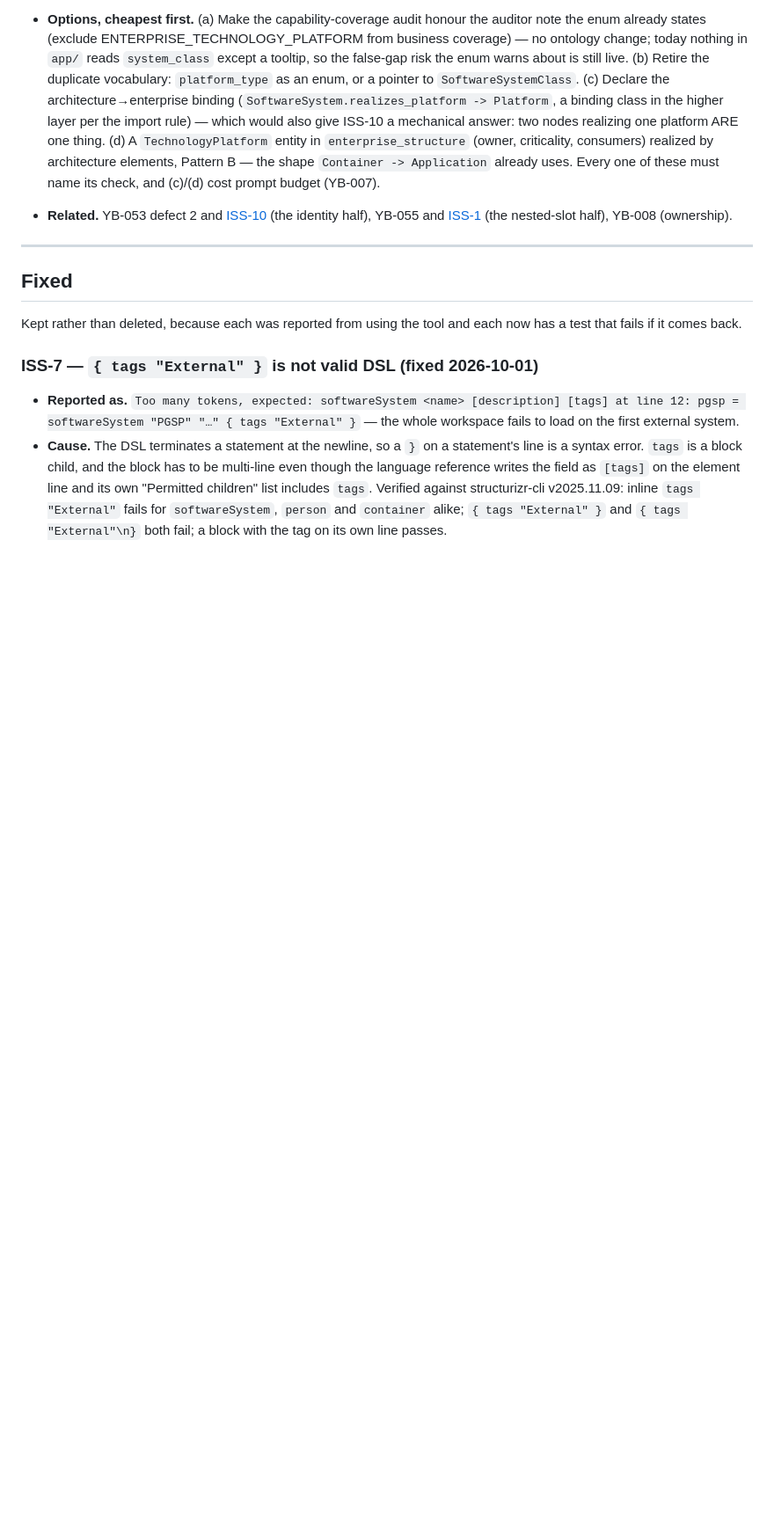
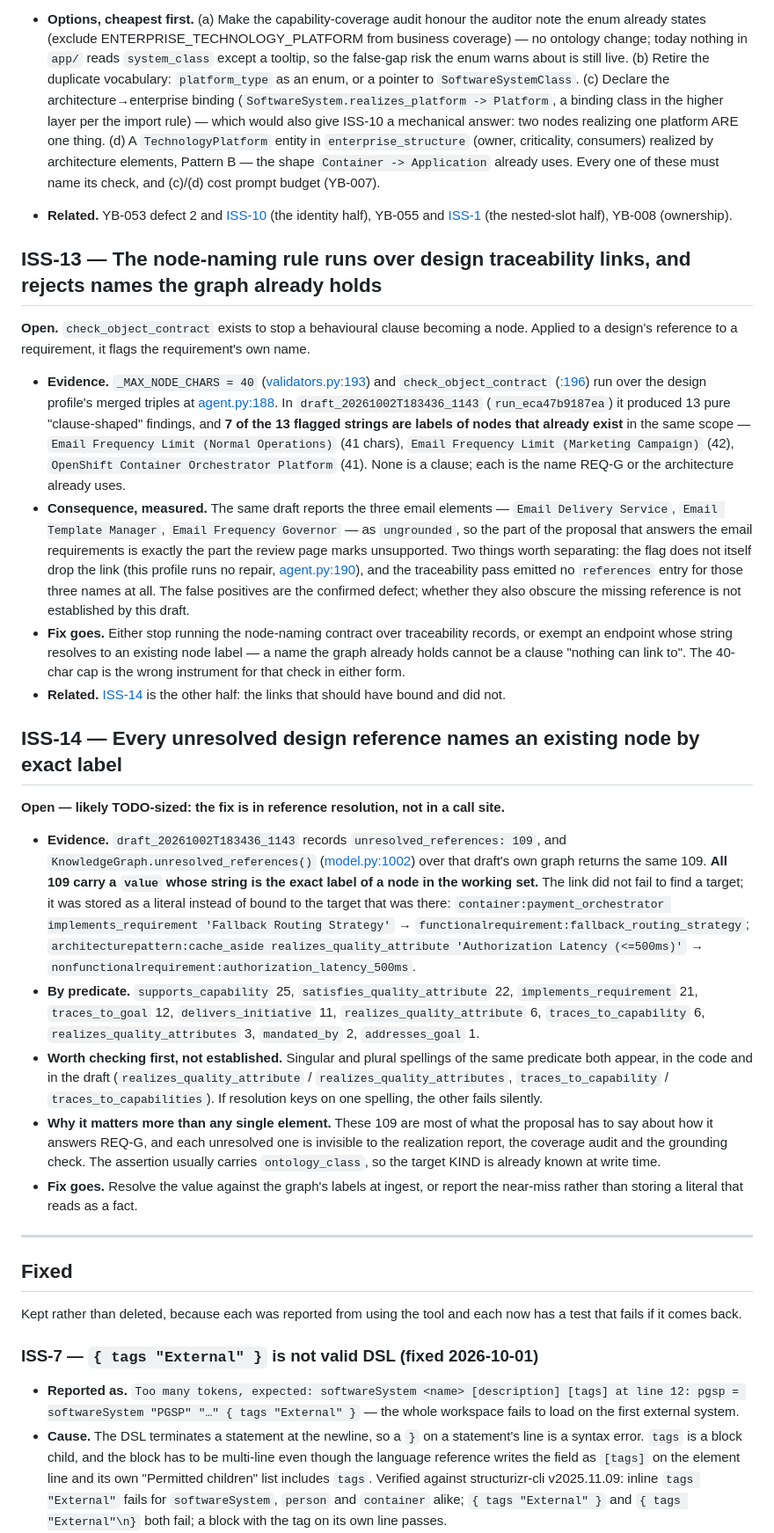
Before and after one commit to ahamedm/sea_blueprint, a Markdown page: ISSUES.md, the part around the change. Shown at 88% size. GitHub-like rendering; blank space fills up the shorter version.

Commit message:
docs(issues): the design's naming check rejects real names, and 109 links never bound
Both recorded from the O365 investigation (design job run_eca47b9187ea), and both
measured against draft_20261002T183436_1143 rather than described.

ISS-13. `check_object_contract` exists to stop a behavioural clause becoming a
node, and it runs over the design profile's merged triples. In that draft 13 of
its findings are pure "clause-shaped" length flags, and 7 of the 13 flagged
strings are labels of nodes that already exist in the same scope — "Email
Frequency Limit (Normal Operations)" at 41 chars, "OpenShift Container
Orchestrator Platform" at 41. A name the graph already holds cannot be a clause
nothing can link to. The profile runs no repair, so the flag drops nothing; it
reports. What is NOT established, and the entry says so, is whether it also
obscures the traceability pass emitting no reference for those elements at all.

ISS-14. The draft records 109 unresolved references and
`unresolved_references()` agrees. All 109 name an existing node by exact label:
the link did not fail to find a target, it was stored as a literal instead of
bound to the target that was there — with `ontology_class` often already recorded,
so the target kind was known at write time. Broken down by predicate, and flagged
as a first thing to check rather than a conclusion: singular and plural spellings
of the same predicate both appear.

Neither is promoted to a TODO entry. ISS-14 is plausibly the larger win and may
be worth sizing, but that is a decision rather than a measurement.

Also re-checked ISS-5 while here: its two count assertions still fail with this
week's changes stashed, so the failure is the fixture drift ISS-5 records and not
anything in this session's work.

Signed-off-by: ahamedm <8115798+ahamedm@users.noreply.github.com>

```diff
--- a/ISSUES.md
+++ b/ISSUES.md
@@ -260,6 +260,66 @@ ways, and no guard reaches it.
   (the identity half), YB-055 and [ISS-1](#iss-1--category-nouns-enter-the-graph-as-concept-nodes-through-attribution-endpoints)
   (the nested-slot half), YB-008 (ownership).
 
+## ISS-13 — The node-naming rule runs over design traceability links, and rejects names the graph already holds
+
+**Open.** `check_object_contract` exists to stop a behavioural clause becoming a node.
+Applied to a design's reference to a requirement, it flags the requirement's own name.
+
+- **Evidence.** `_MAX_NODE_CHARS = 40` ([validators.py:193](agents/extraction/validators.py#L193))
+  and `check_object_contract` ([:196](agents/extraction/validators.py#L196)) run over the
+  design profile's merged triples at
+  [agent.py:188](agents/design_assistant/agent.py#L188). In `draft_20261002T183436_1143`
+  (`run_eca47b9187ea`) it produced 13 pure "clause-shaped" findings, and **7 of the 13
+  flagged strings are labels of nodes that already exist** in the same scope —
+  `Email Frequency Limit (Normal Operations)` (41 chars),
+  `Email Frequency Limit (Marketing Campaign)` (42),
+  `OpenShift Container Orchestrator Platform` (41). None is a clause; each is the name
+  REQ-G or the architecture already uses.
+- **Consequence, measured.** The same draft reports the three email elements —
+  `Email Delivery Service`, `Email Template Manager`, `Email Frequency Governor` —
+  as `ungrounded`, so the part of the proposal that answers the email requirements is
+  exactly the part the review page marks unsupported. Two things worth separating: the
+  flag does not itself drop the link (this profile runs no repair,
+  [agent.py:190](agents/design_assistant/agent.py#L190)), and the traceability pass
+  emitted no `references` entry for those three names at all. The false positives are
+  the confirmed defect; whether they also obscure the missing reference is not
+  established by this draft.
+- **Fix goes.** Either stop running the node-naming contract over traceability records,
+  or exempt an endpoint whose string resolves to an existing node label — a name the
+  graph already holds cannot be a clause "nothing can link to". The 40-char cap is the
+  wrong instrument for that check in either form.
+- **Related.** [ISS-14](#iss-14--every-unresolved-design-reference-names-an-existing-node-by-exact-label)
+  is the other half: the links that should have bound and did not.
+
+## ISS-14 — Every unresolved design reference names an existing node by exact label
+
+**Open — likely TODO-sized: the fix is in reference resolution, not in a call site.**
+
+- **Evidence.** `draft_20261002T183436_1143` records `unresolved_references: 109`, and
+  `KnowledgeGraph.unresolved_references()` ([model.py:1002](core/knowledge/model.py#L1002))
+  over that draft's own graph returns the same 109. **All 109 carry a `value` whose
+  string is the exact label of a node in the working set.** The link did not fail to
+  find a target; it was stored as a literal instead of bound to the target that was
+  there:
+  `container:payment_orchestrator implements_requirement 'Fallback Routing Strategy'`
+  → `functionalrequirement:fallback_routing_strategy`;
+  `architecturepattern:cache_aside realizes_quality_attribute 'Authorization Latency
+  (<=500ms)'` → `nonfunctionalrequirement:authorization_latency_500ms`.
+- **By predicate.** `supports_capability` 25, `satisfies_quality_attribute` 22,
+  `implements_requirement` 21, `traces_to_goal` 12, `delivers_initiative` 11,
+  `realizes_quality_attribute` 6, `traces_to_capability` 6,
+  `realizes_quality_attributes` 3, `mandated_by` 2, `addresses_goal` 1.
+- **Worth checking first, not established.** Singular and plural spellings of the same
+  predicate both appear, in the code and in the draft (`realizes_quality_attribute` /
+  `realizes_quality_attributes`, `traces_to_capability` / `traces_to_capabilities`). If
+  resolution keys on one spelling, the other fails silently.
+- **Why it matters more than any single element.** These 109 are most of what the
+  proposal has to say about how it answers REQ-G, and each unresolved one is invisible
+  to the realization report, the coverage audit and the grounding check. The assertion
+  usually carries `ontology_class`, so the target KIND is already known at write time.
+- **Fix goes.** Resolve the value against the graph's labels at ingest, or report the
+  near-miss rather than storing a literal that reads as a fact.
+
 ---
 
 ## Fixed
```
